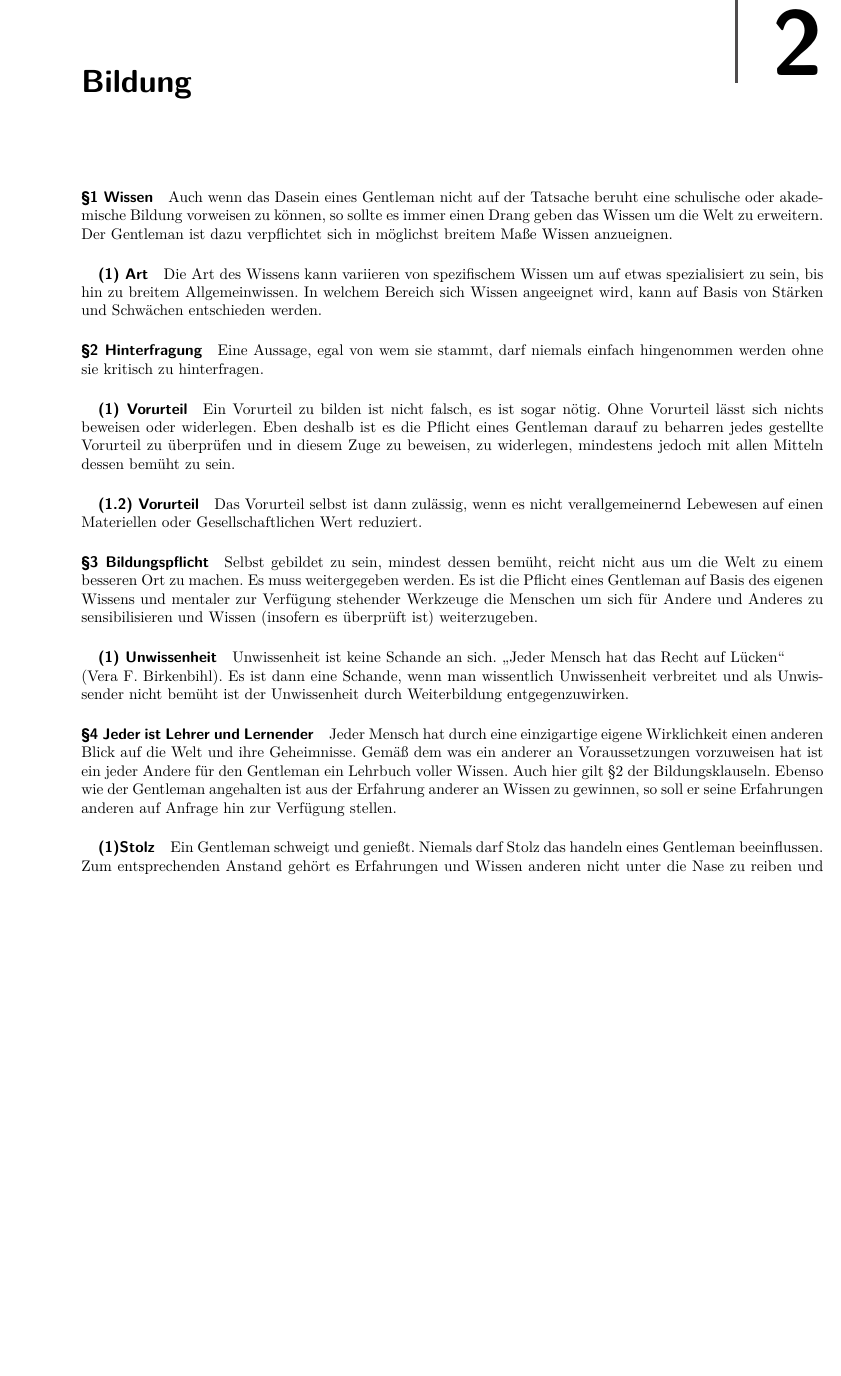
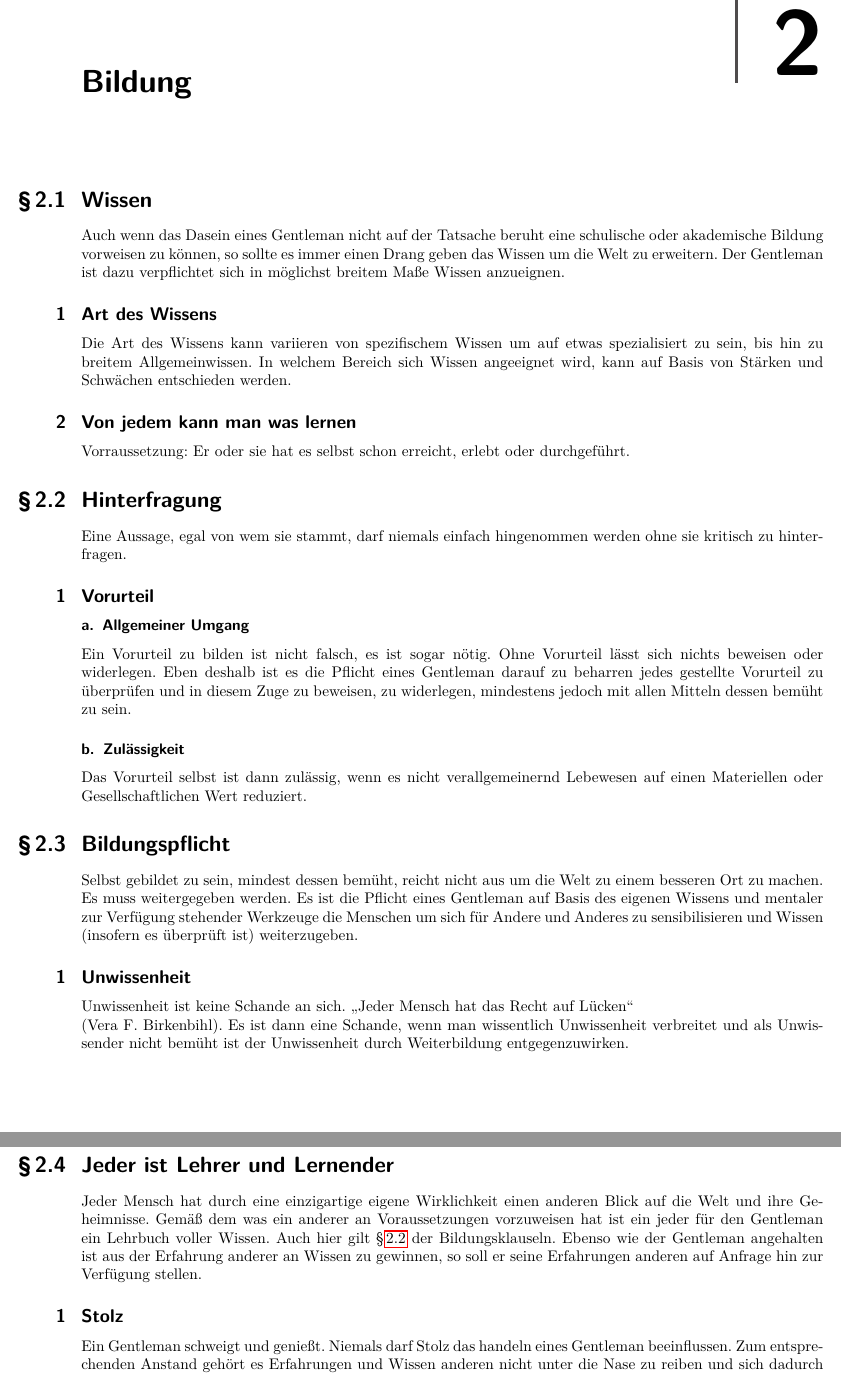
Before and after one commit to wechlertj/GentlemensAgreement, a LaTeX thesis (Gentlemen's Agreement.tex, which reads chapter/bildung.tex): part of page 5 of 9 before the commit and two parts of pages 5 and 6 of 10 after it, the two joined at a grey line, cut so that both start at the same text, the shorter picture padded with empty space. Compiled offline with pdfLaTeX.

Commit message:
Section und chapter überarbeitet

```diff
--- a/chapter/bildung.tex
+++ b/chapter/bildung.tex
@@ -1,26 +1,38 @@
 \chapter{Bildung}
-\paragraph{§1 Wissen}
-Auch wenn das Dasein eines Gentleman nicht auf der Tatsache beruht eine schulische oder akademische Bildung vorweisen zu können, so sollte es immer einen Drang geben das Wissen um die Welt zu erweitern. Der Gentleman ist dazu verpflichtet sich in möglichst breitem Maße Wissen anzueignen.
 
-\subparagraph{(1) Art} Die Art des Wissens kann variieren von spezifischem Wissen um auf etwas spezialisiert zu sein, bis hin zu breitem Allgemeinwissen. In welchem Bereich sich Wissen angeeignet wird, kann auf Basis von Stärken und Schwächen entschieden werden.
+    \section{Wissen}
+        Auch wenn das Dasein eines Gentleman nicht auf der Tatsache beruht eine schulische oder akademische Bildung vorweisen zu können, so sollte es immer einen Drang geben das Wissen um die Welt zu erweitern. Der Gentleman ist dazu verpflichtet sich in möglichst breitem Maße Wissen anzueignen.
 
-\paragraph{§2 Hinterfragung}
-Eine Aussage, egal von wem sie stammt, darf niemals einfach hingenommen werden ohne sie kritisch zu hinterfragen.
+        \subsection{Art des Wissens}
+            Die Art des Wissens kann variieren von spezifischem Wissen um auf etwas spezialisiert zu sein, bis hin zu breitem Allgemeinwissen. In welchem Bereich sich Wissen angeeignet wird, kann auf Basis von Stärken und Schwächen entschieden werden.
 
-\subparagraph{(1) Vorurteil}
-Ein Vorurteil zu bilden ist nicht falsch, es ist sogar nötig. Ohne Vorurteil lässt sich nichts beweisen oder widerlegen. Eben deshalb ist es die Pflicht eines Gentleman darauf zu beharren jedes gestellte Vorurteil zu überprüfen und in diesem Zuge zu beweisen, zu widerlegen, mindestens jedoch mit allen Mitteln dessen bemüht zu sein.
+        \subsection{Von jedem kann man was lernen}
+            Vorraussetzung: Er oder sie hat es selbst schon erreicht, erlebt oder durchgeführt.
 
-\subparagraph{(1.2) Vorurteil}
-Das Vorurteil selbst ist dann zulässig, wenn es nicht verallgemeinernd Lebewesen auf einen Materiellen oder Gesellschaftlichen Wert reduziert.
+    \section{Hinterfragung}
+    \label{sec:hinterfragung}
+        Eine Aussage, egal von wem sie stammt, darf niemals einfach hingenommen werden ohne sie kritisch zu hinterfragen.
 
-\paragraph{§3 Bildungspflicht}
-Selbst gebildet zu sein, mindest dessen bemüht, reicht nicht aus um die Welt zu einem besseren Ort zu machen. Es muss weitergegeben werden. Es ist die Pflicht eines Gentleman auf Basis des eigenen Wissens und mentaler zur Verfügung stehender Werkzeuge die Menschen um sich für Andere und Anderes zu sensibilisieren und Wissen (insofern es überprüft ist) weiterzugeben.
+        \subsection{Vorurteil}
+            \subsubsection{Allgemeiner Umgang}
+                Ein Vorurteil zu bilden ist nicht falsch, es ist sogar nötig. Ohne Vorurteil lässt sich nichts beweisen oder widerlegen.
+                Eben deshalb ist es die Pflicht eines Gentleman darauf zu beharren jedes gestellte Vorurteil zu überprüfen und in diesem Zuge zu beweisen,
+                zu widerlegen, mindestens jedoch mit allen Mitteln dessen bemüht zu sein.
 
-\subparagraph{(1) Unwissenheit}
-Unwissenheit ist keine Schande an sich. \glqq Jeder Mensch hat das Recht auf Lücken\grqq \\  (Vera F. Birkenbihl). Es ist dann eine Schande, wenn man wissentlich Unwissenheit verbreitet und als Unwissender nicht bemüht ist der Unwissenheit durch Weiterbildung entgegenzuwirken.
+            \subsubsection{Zulässigkeit}
+                Das Vorurteil selbst ist dann zulässig, wenn es nicht verallgemeinernd Lebewesen auf einen Materiellen oder Gesellschaftlichen Wert reduziert.
 
-\paragraph{§4 Jeder ist Lehrer und Lernender}
-Jeder Mensch hat durch eine einzigartige eigene Wirklichkeit einen anderen Blick auf die Welt und ihre Geheimnisse. Gemäß dem was ein anderer an Voraussetzungen vorzuweisen hat ist ein jeder Andere für den Gentleman ein Lehrbuch voller Wissen. Auch hier gilt §2 der Bildungsklauseln. Ebenso wie der Gentleman angehalten ist aus der Erfahrung anderer an Wissen zu gewinnen, so soll er seine Erfahrungen anderen auf Anfrage hin zur Verfügung stellen.
+    \section{Bildungspflicht}
+        Selbst gebildet zu sein, mindest dessen bemüht, reicht nicht aus um die Welt zu einem besseren Ort zu machen.
+        Es muss weitergegeben werden.
+        Es ist die Pflicht eines Gentleman auf Basis des eigenen Wissens und mentaler zur Verfügung stehender Werkzeuge die Menschen um sich für Andere und Anderes zu sensibilisieren und Wissen (insofern es überprüft ist) weiterzugeben.
 
-\subparagraph{(1)Stolz}
-Ein Gentleman schweigt und genießt. Niemals darf Stolz das handeln eines Gentleman beeinflussen. Zum entsprechenden Anstand gehört es Erfahrungen und Wissen anderen nicht unter die Nase zu reiben und sich dadurch zu versuchen über andere zu erheben.
+        \subsection{Unwissenheit}
+            Unwissenheit ist keine Schande an sich. \glqq Jeder Mensch hat das Recht auf Lücken\grqq \\  (Vera F. Birkenbihl). Es ist dann eine Schande, wenn man wissentlich Unwissenheit verbreitet und als Unwissender nicht bemüht ist der Unwissenheit durch Weiterbildung entgegenzuwirken.
+
+    \section{Jeder ist Lehrer und Lernender}
+        Jeder Mensch hat durch eine einzigartige eigene Wirklichkeit einen anderen Blick auf die Welt und ihre Geheimnisse. Gemäß dem was ein anderer an Voraussetzungen vorzuweisen hat ist ein jeder für den Gentleman ein Lehrbuch voller Wissen. Auch hier gilt \S\,\ref{sec:hinterfragung} der Bildungsklauseln.
+        Ebenso wie der Gentleman angehalten ist aus der Erfahrung anderer an Wissen zu gewinnen, so soll er seine Erfahrungen anderen auf Anfrage hin zur Verfügung stellen.
+
+        \subsection{Stolz}
+        Ein Gentleman schweigt und genießt. Niemals darf Stolz das handeln eines Gentleman beeinflussen. Zum entsprechenden Anstand gehört es Erfahrungen und Wissen anderen nicht unter die Nase zu reiben und sich dadurch zu versuchen über andere zu erheben.
```
Also changed, not shown: chapter/prestige.tex (+6 -6 lines).
